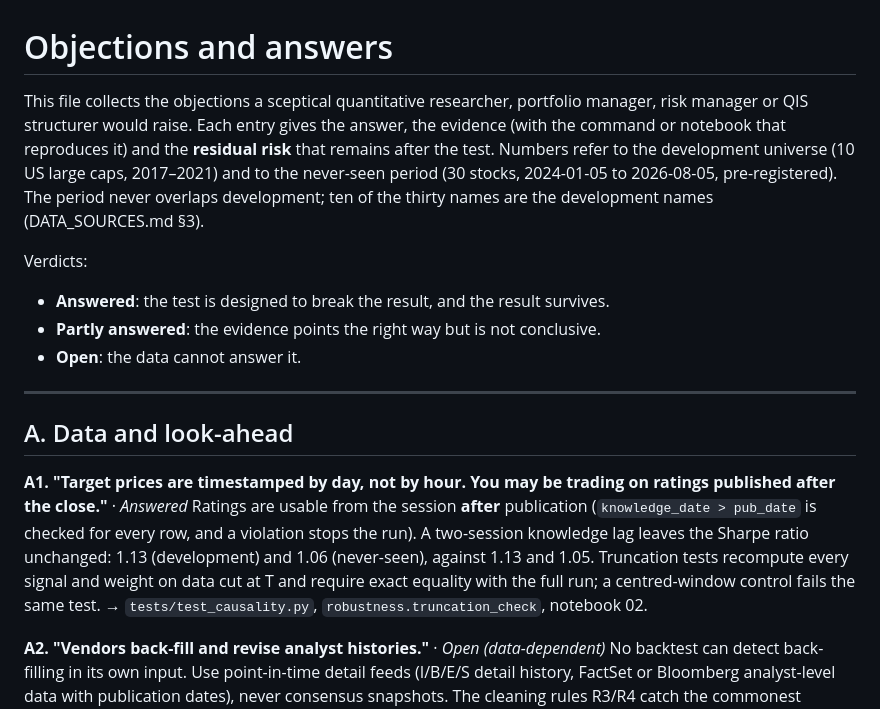
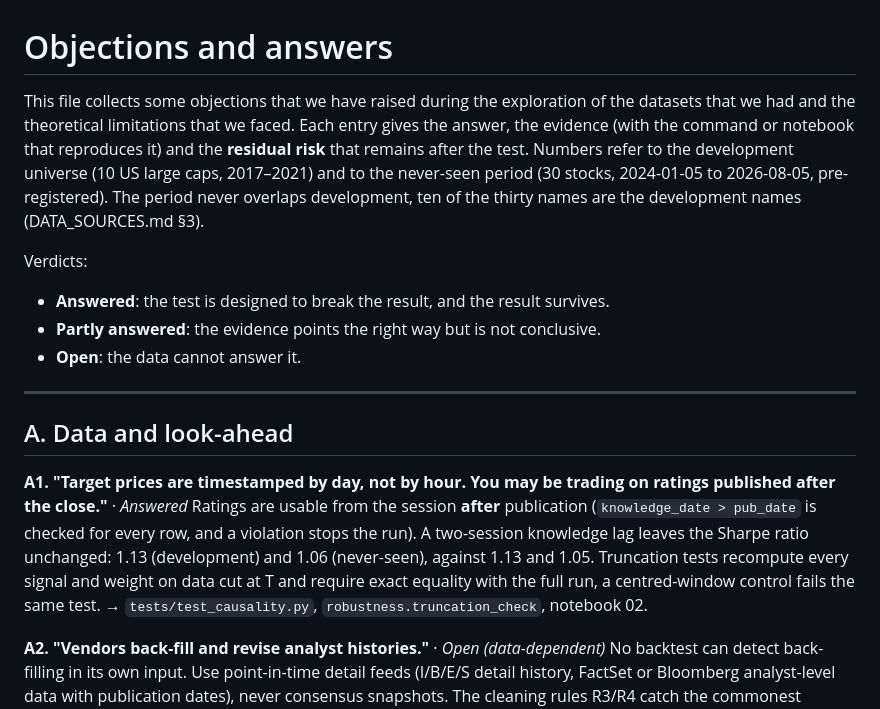
Before and after one commit to bahakh19/first-mover-flow, a Markdown page: OBJECTIONS.md, the part around one of its changes. Drawn GitHub-style.

```diff
--- a/OBJECTIONS.md
+++ b/OBJECTIONS.md
@@ -1,6 +1,6 @@
 # Objections and answers
 
-This file collects the objections a sceptical quantitative researcher, portfolio manager, risk manager or QIS structurer would raise. Each entry gives the answer, the evidence (with the command or notebook that reproduces it) and the **residual risk** that remains after the test. Numbers refer to the development universe (10 US large caps, 2017–2021) and to the never-seen period (30 stocks, 2024-01-05 to 2026-08-05, pre-registered). The period never overlaps development; ten of the thirty names are the development names (DATA_SOURCES.md §3).
+This file collects some objections that we have raised during the exploration of the datasets that we had and the theoretical limitations that we faced. Each entry gives the answer, the evidence (with the command or notebook that reproduces it) and the **residual risk** that remains after the test. Numbers refer to the development universe (10 US large caps, 2017–2021) and to the never-seen period (30 stocks, 2024-01-05 to 2026-08-05, pre-registered). The period never overlaps development, ten of the thirty names are the development names (DATA_SOURCES.md §3).
 
 Verdicts:
 - **Answered**: the test is designed to break the result, and the result survives.
@@ -12,7 +12,7 @@ Verdicts:
 ## A. Data and look-ahead
 
 **A1. "Target prices are timestamped by day, not by hour. You may be trading on ratings published after the close."** · *Answered*
-Ratings are usable from the session **after** publication (`knowledge_date > pub_date` is checked for every row, and a violation stops the run). A two-session knowledge lag leaves the Sharpe ratio unchanged: 1.13 (development) and 1.06 (never-seen), against 1.13 and 1.05. Truncation tests recompute every signal and weight on data cut at T and require exact equality with the full run; a centred-window control fails the same test. → `tests/test_causality.py`, `robustness.truncation_check`, notebook 02.
+Ratings are usable from the session **after** publication (`knowledge_date > pub_date` is checked for every row, and a violation stops the run). A two-session knowledge lag leaves the Sharpe ratio unchanged: 1.13 (development) and 1.06 (never-seen), against 1.13 and 1.05. Truncation tests recompute every signal and weight on data cut at T and require exact equality with the full run, a centred-window control fails the same test. → `tests/test_causality.py`, `robustness.truncation_check`, notebook 02.
 
 **A2. "Vendors back-fill and revise analyst histories."** · *Open (data-dependent)*
 No backtest can detect back-filling in its own input. Use point-in-time detail feeds (I/B/E/S detail history, FactSet or Bloomberg analyst-level data with publication dates), never consensus snapshots. The cleaning rules R3/R4 catch the commonest symptom, a split applied to one series only. → `DATA.md` §4.
```
Also changed, not shown: other parts of OBJECTIONS.md (+1 -1 lines).
